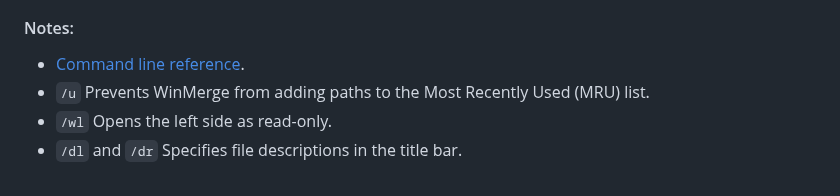
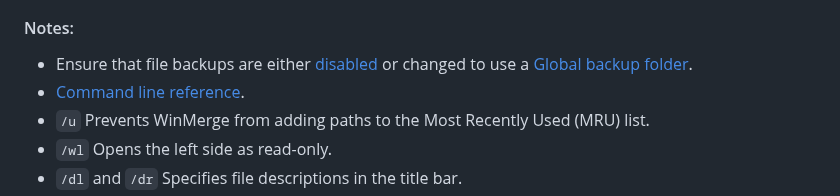
Before and after one commit to VerifyTests/DiffEngine, a Markdown page: src/DiffEngine.Tests/diffTools.include.md, the part around the change. Drawn GitHub-style.

```diff
--- a/src/DiffEngine.Tests/diffTools.include.md
+++ b/src/DiffEngine.Tests/diffTools.include.md
@@ -490,6 +490,7 @@ Non-MDI tools are preferred since it allows [DiffEngineTray](tray.md) to track a
 
 #### Notes:
 
+ * Ensure that file backups are either [disabled](winmerge-no-backup.png) or changed to use a [Global backup folder](winmerge-backup-directory.png).
  * [Command line reference](https://manual.winmerge.org/en/Command_line.html).
  * `/u` Prevents WinMerge from adding paths to the Most Recently Used (MRU) list.
  * `/wl` Opens the left side as read-only.
```
Also changed, not shown: docs/winmerge-backup-directory.png (added), docs/winmerge-no-backup.png (added), 1 other file.
